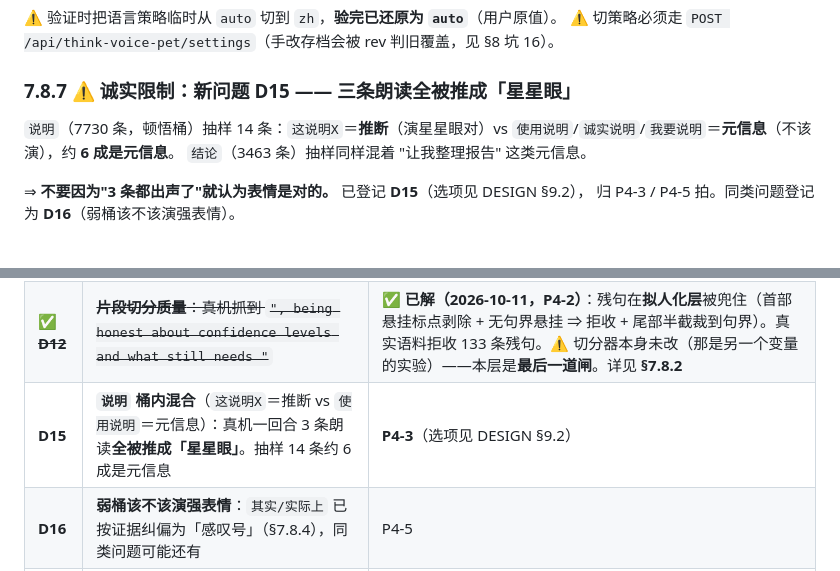
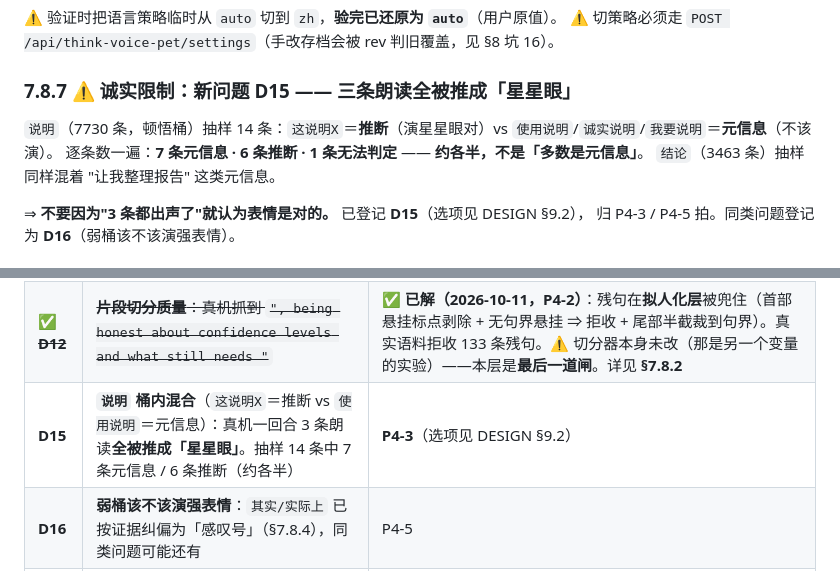
Before and after one commit to cuiyuanlie2020-stack/dsh-pet-think-voice, a Markdown page: docs/HANDOFF.md, 2 parts joined by grey strips. GitHub-like rendering.

```diff
--- a/docs/HANDOFF.md
+++ b/docs/HANDOFF.md
@@ -647,7 +647,8 @@ S5：**11 个测试文件 / 206 例全绿**。
 ### 7.8.7 ⚠️ 诚实限制：新问题 D15 —— 三条朗读**全被推成「星星眼」**
 
 `说明`（7730 条，顿悟桶）抽样 14 条：`这说明X`＝**推断**（演星星眼对）vs
-`使用说明`/`诚实说明`/`我要说明`＝**元信息**（不该演），约 **6 成是元信息**。
+`使用说明`/`诚实说明`/`我要说明`＝**元信息**（不该演）。
+逐条数一遍：**7 条元信息 · 6 条推断 · 1 条无法判定** —— **约各半，不是「多数是元信息」**。
 `结论`（3463 条）抽样同样混着 "让我整理报告" 这类元信息。
 
 ⇒ **不要因为"3 条都出声了"就认为表情是对的。** 已登记 **D15**（选项见 DESIGN §9.2），
@@ -713,7 +714,7 @@ N1 不做"读回复全文" · N2 不做账号/云端同步 · N3 不训练/微
 | **D14** | **短句（8~11 字）过不了闸**：长度加分下界是 12，而 `算了，直接用。`（8 字）是很好的朗读素材。实测放宽到 8 会新增 294 条（好坏混杂，如 `## 某结论`、`new: 新的结论`）。**需单独实验**（E2 一次只改一个变量） | P4-2 之后 |
 | **D2''** | ~~筛选词表与阈值~~ ✅ **两轮重校已完成**（§7.6 + §7.7）。词表：**61 → 54 条 / 4 → 5 桶**（剔 45 = 37 零命中 + 3 低效 + 5 过拟合；补 38）；阈值 0.50 **未动**（归因 87% 是"命中但不够"，补词后自动上来） | 已解决 |
 | ✅ ~~**D12**~~ | ~~**片段切分质量**：真机抓到 `", being honest about confidence levels and what still needs "`~~ | ✅ **已解（2026-10-11，P4-2）**：残句在**拟人化层**被兜住（首部悬挂标点剥除 + 无句界悬挂 ⇒ 拒收 + 尾部半截裁到句界）。真实语料拒收 133 条残句。⚠️ 切分器本身未改（那是另一个变量的实验）——本层是**最后一道闸**。详见 **§7.8.2** |
-| **D15** | **`说明` 桶内混合**（`这说明X`＝推断 vs `使用说明`＝元信息）：真机一回合 3 条朗读**全被推成「星星眼」**。抽样 14 条约 6 成是元信息 | **P4-3**（选项见 DESIGN §9.2） |
+| **D15** | **`说明` 桶内混合**（`这说明X`＝推断 vs `使用说明`＝元信息）：真机一回合 3 条朗读**全被推成「星星眼」**。抽样 14 条中 7 条元信息 / 6 条推断（约各半） | **P4-3**（选项见 DESIGN §9.2） |
 | **D16** | **弱桶该不该演强表情**：`其实/实际上` 已按证据纠偏为「感叹号」（§7.8.4），同类问题可能还有 | P4-5 |
 | **D13** | **设置路由被注册多份**：一次 `POST /settings` 触发 4 次副作用（日志连打 4 条"已关闭"）。已在副作用侧加**幂等守卫**抵消，但**根因未查**（疑似宿主 webServer 对同 path 注册多份）。当前无可见危害 | 观察到实际危害时再查 |
 | D3 | ~~朗读节奏~~ ✅ **已定为 20s/句**（用户 2026-10-11 指定；DESIGN §7.3 已同步） | 已解决 |
```
Also changed, not shown: docs/DESIGN.md (+2 -2 lines).
